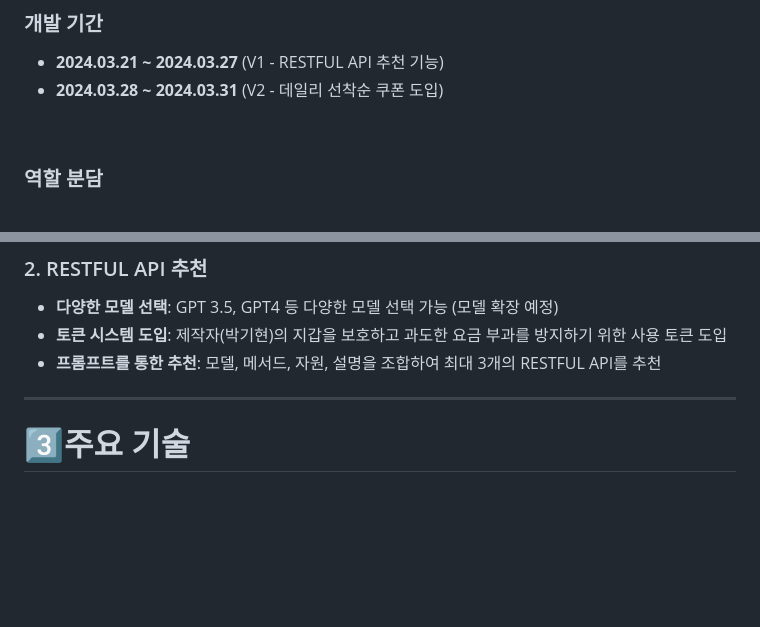
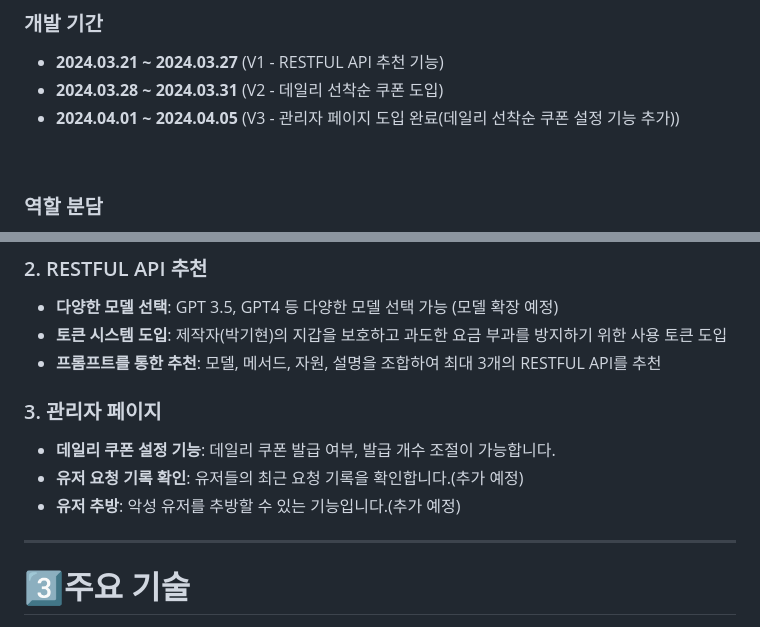
Before and after one commit to qkrrlgus114/restapi, a Markdown page: README.md, 2 parts joined by grey strips. Drawn GitHub-style; blank space fills up the shorter version.

```diff
--- a/README.md
+++ b/README.md
@@ -10,6 +10,7 @@
 ### 개발 기간
 - **2024.03.21 ~ 2024.03.27** (V1 - RESTFUL API 추천 기능)
 - **2024.03.28 ~ 2024.03.31** (V2 - 데일리 선착순 쿠폰 도입)
+- **2024.04.01 ~ 2024.04.05** (V3 - 관리자 페이지 도입 완료(데일리 선착순 쿠폰 설정 기능 추가))
 <br>
 
 ### 역할 분담
@@ -42,6 +43,10 @@
 - **토큰 시스템 도입**: 제작자(박기현)의 지갑을 보호하고 과도한 요금 부과를 방지하기 위한 사용 토큰 도입
 - **프롬프트를 통한 추천**: 모델, 메서드, 자원, 설명을 조합하여 최대 3개의 RESTFUL API를 추천
 
+### 3. 관리자 페이지
+- **데일리 쿠폰 설정 기능**: 데일리 쿠폰 발급 여부, 발급 개수 조절이 가능합니다.
+- **유저 요청 기록 확인**: 유저들의 최근 요청 기록을 확인합니다.(추가 예정)
+- **유저 추방**: 악성 유저를 추방할 수 있는 기능입니다.(추가 예정)
 
 <hr>
 
```
